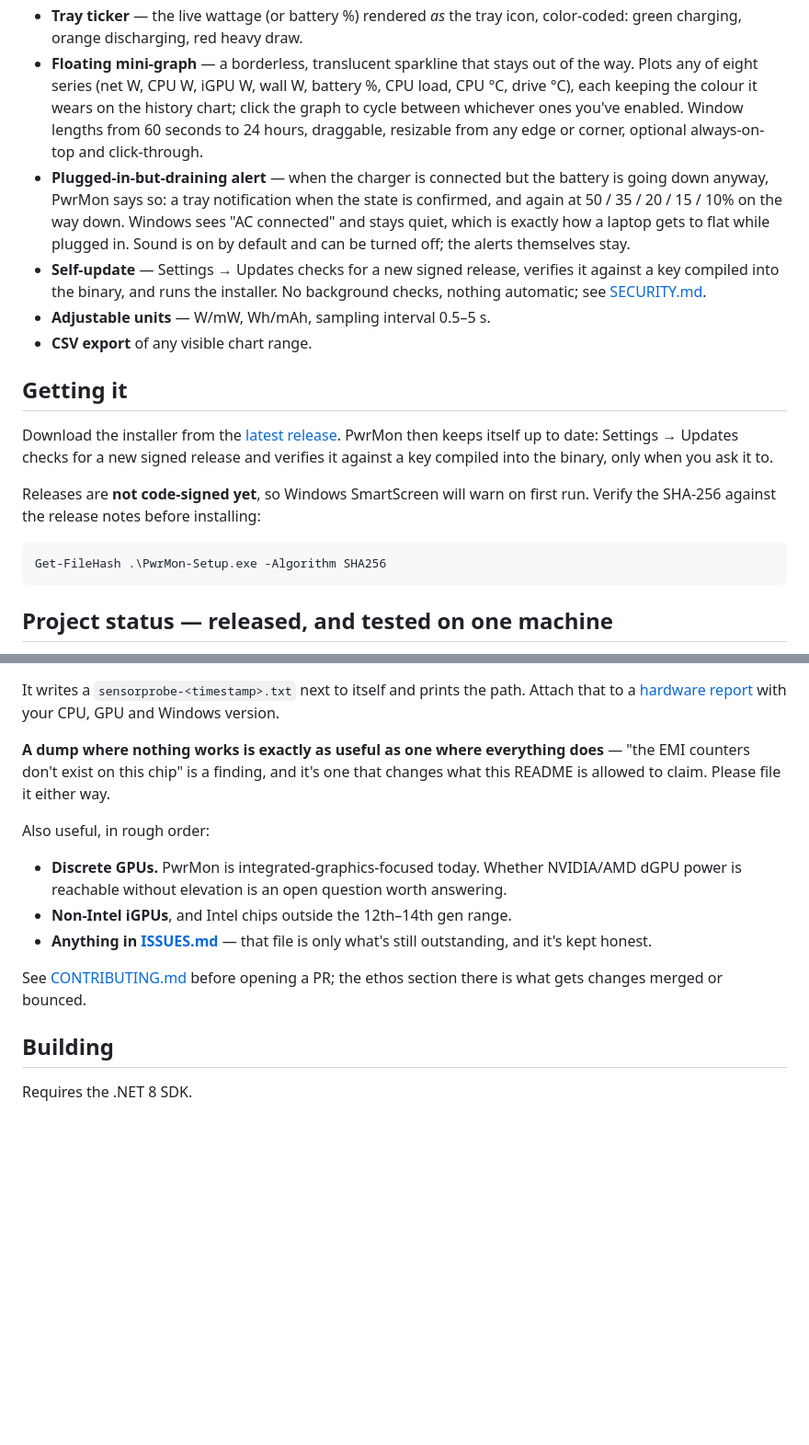
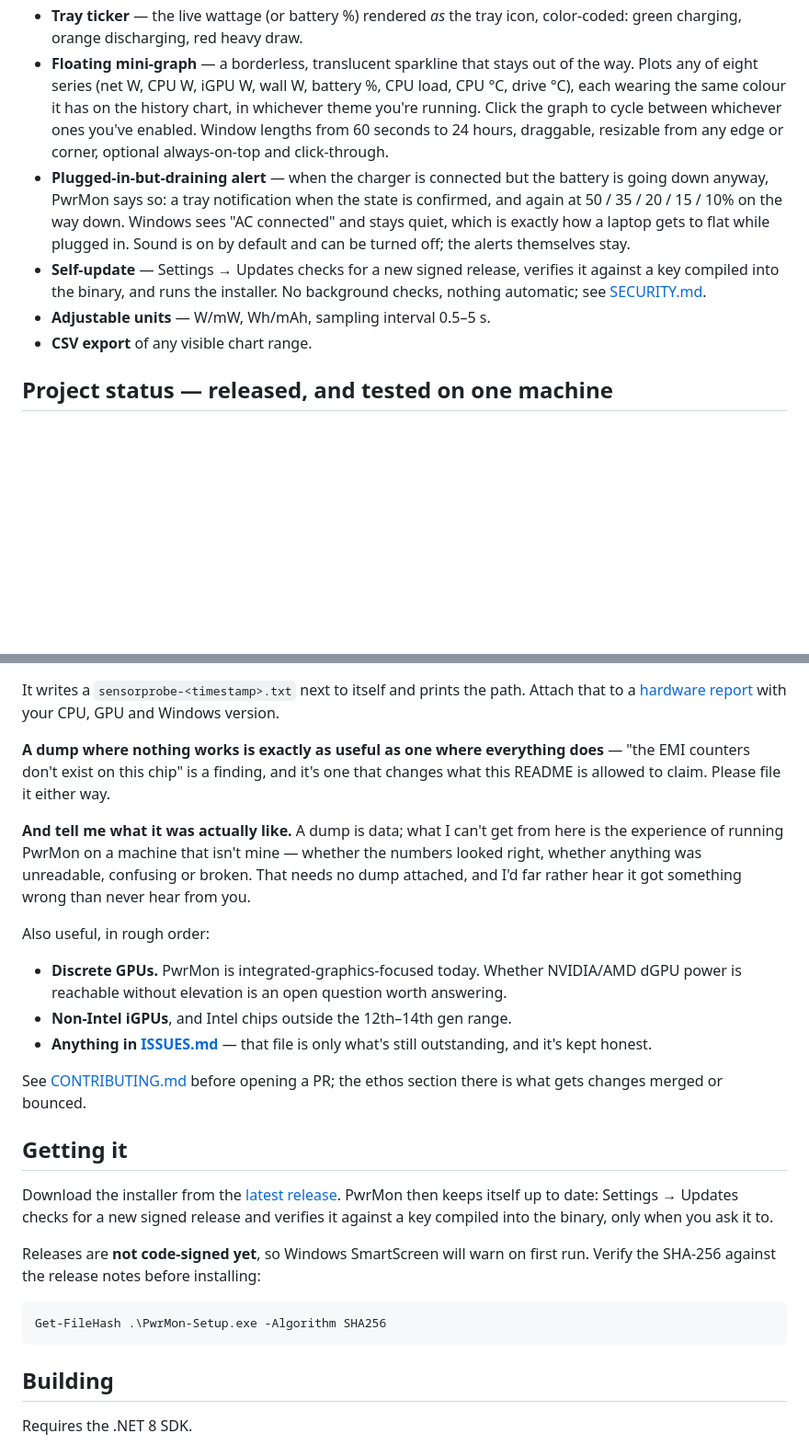
Before and after one commit to brettkcherry/PwrMon, a Markdown page: README.md, 2 parts joined by grey strips. Shown at 92% size. GitHub-like rendering; blank space fills up the shorter version.

````diff
--- a/README.md
+++ b/README.md
@@ -47,9 +47,10 @@ background.
   color-coded: green charging, orange discharging, red heavy draw.
 - **Floating mini-graph** — a borderless, translucent sparkline that stays out of the way.
   Plots any of eight series (net W, CPU W, iGPU W, wall W, battery %, CPU load, CPU °C,
-  drive °C), each keeping the colour it wears on the history chart; click the graph to cycle
-  between whichever ones you've enabled. Window lengths from 60 seconds to 24 hours,
-  draggable, resizable from any edge or corner, optional always-on-top and click-through.
+  drive °C), each wearing the same colour it has on the history chart, in whichever theme
+  you're running. Click the graph to cycle between whichever ones you've enabled. Window
+  lengths from 60 seconds to 24 hours, draggable, resizable from any edge or corner, optional
+  always-on-top and click-through.
 - **Plugged-in-but-draining alert** — when the charger is connected but the battery is
   going down anyway, PwrMon says so: a tray notification when the state is confirmed, and
   again at 50 / 35 / 20 / 15 / 10% on the way down. Windows sees "AC connected" and stays
@@ -60,20 +61,6 @@ background.
   automatic; see [SECURITY.md](SECURITY.md).
 - **Adjustable units** — W/mW, Wh/mAh, sampling interval 0.5–5 s.
 - **CSV export** of any visible chart range.
-
-## Getting it
-
-Download the installer from the [latest
-release](https://github.com/brettkcherry/PwrMon/releases/latest). PwrMon then keeps itself
-up to date: Settings → Updates checks for a new signed release and verifies it against a key
-compiled into the binary, only when you ask it to.
-
-Releases are **not code-signed yet**, so Windows SmartScreen will warn on first run. Verify
-the SHA-256 against the release notes before installing:
-
-```powershell
-Get-FileHash .\PwrMon-Setup.exe -Algorithm SHA256
-```
 
 ## Project status — released, and tested on one machine
 
@@ -123,6 +110,11 @@ GPU and Windows version.
 counters don't exist on this chip" is a finding, and it's one that changes what this README is
 allowed to claim. Please file it either way.
 
+**And tell me what it was actually like.** A dump is data; what I can't get from here is the
+experience of running PwrMon on a machine that isn't mine — whether the numbers looked right,
+whether anything was unreadable, confusing or broken. That needs no dump attached, and I'd
+far rather hear it got something wrong than never hear from you.
+
 Also useful, in rough order:
 
 - **Discrete GPUs.** PwrMon is integrated-graphics-focused today. Whether NVIDIA/AMD dGPU
@@ -134,7 +126,19 @@ Also useful, in rough order:
 See [CONTRIBUTING.md](CONTRIBUTING.md) before opening a PR; the ethos section there is what
 gets changes merged or bounced.
 
+## Getting it
 
+Download the installer from the [latest
+release](https://github.com/brettkcherry/PwrMon/releases/latest). PwrMon then keeps itself
+up to date: Settings → Updates checks for a new signed release and verifies it against a key
+compiled into the binary, only when you ask it to.
+
+Releases are **not code-signed yet**, so Windows SmartScreen will warn on first run. Verify
+the SHA-256 against the release notes before installing:
+
+```powershell
+Get-FileHash .\PwrMon-Setup.exe -Algorithm SHA256
+```
 
 ## Building
 
````
Also changed, not shown: ROADMAP.md (+58 -4 lines).
